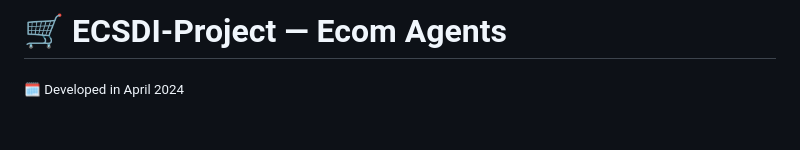
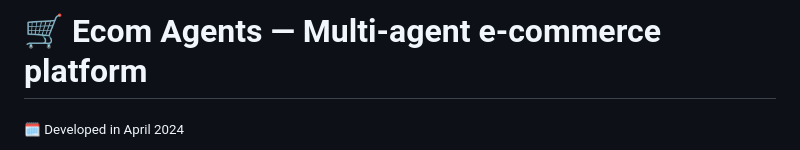
Before and after one commit to marcturu/ecom-agents, a Markdown page: README.md, the part around the change. GitHub-like rendering; blank space fills up the shorter version.

```diff
--- a/README.md
+++ b/README.md
@@ -1,4 +1,4 @@
-# 🛒 ECSDI-Project — Ecom Agents
+# 🛒 Ecom Agents — Multi-agent e-commerce platform
 
 <sub>🗓️ Developed in April 2024</sub>
 
```
